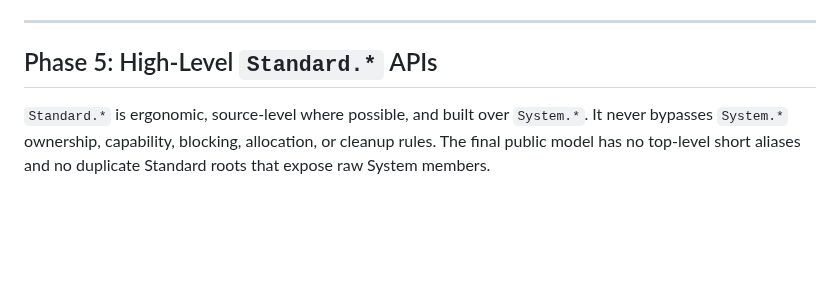
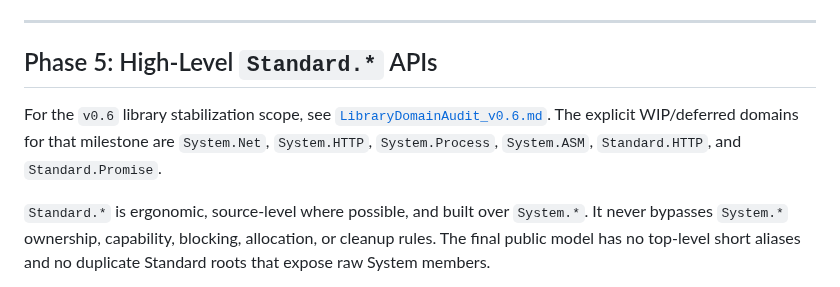
Before and after one commit to JJLDonley/Simple, a Markdown page: Docs/Timeline.md, the part around the change. Rendered like a GitHub page; blank space fills up the shorter version.

Commit message:
docs: audit v0.6 library domains [skip ci]

```diff
--- a/Docs/Timeline.md
+++ b/Docs/Timeline.md
@@ -852,6 +852,8 @@ Byte/memory naming is intentional: `Buffer` means mutable/native/runtime/cursor-
 
 ## Phase 5: High-Level `Standard.*` APIs
 
+For the `v0.6` library stabilization scope, see [`LibraryDomainAudit_v0.6.md`](LibraryDomainAudit_v0.6.md). The explicit WIP/deferred domains for that milestone are `System.Net`, `System.HTTP`, `System.Process`, `System.ASM`, `Standard.HTTP`, and `Standard.Promise`.
+
 `Standard.*` is ergonomic, source-level where possible, and built over `System.*`. It never bypasses `System.*` ownership, capability, blocking, allocation, or cleanup rules. The final public model has no top-level short aliases and no duplicate Standard roots that expose raw System members.
 
 Required `Standard.*` modules:
```
Also changed, not shown: Docs/LibraryDomainAudit_v0.6.md (added, +175 -0 lines).
